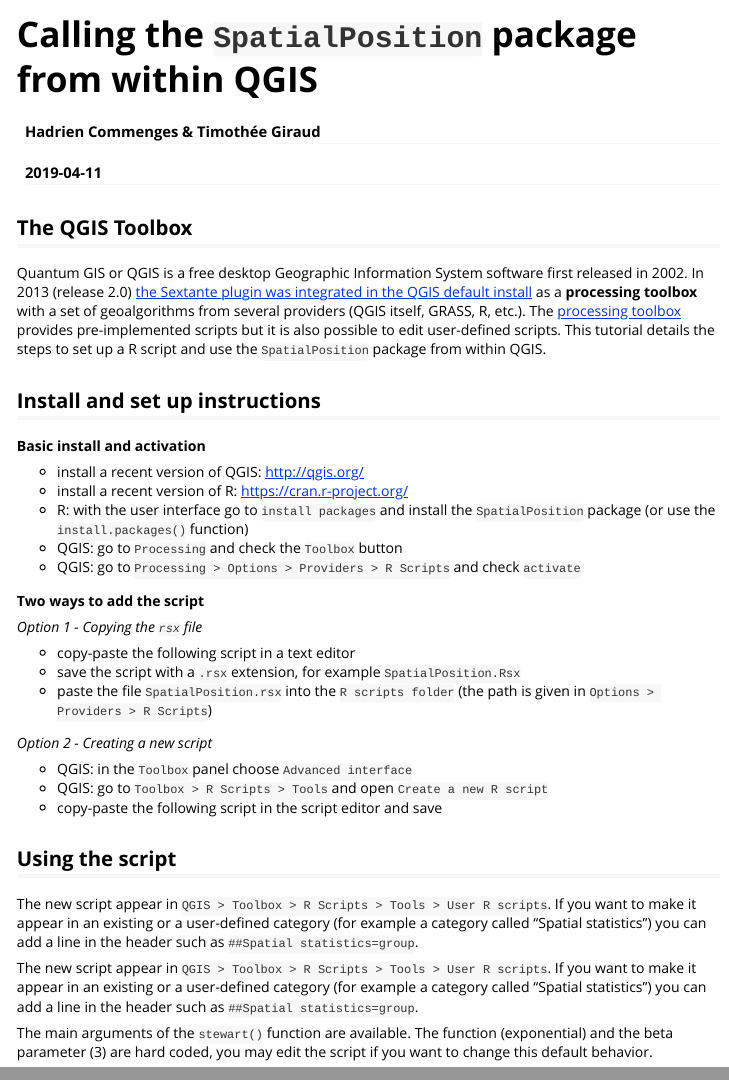
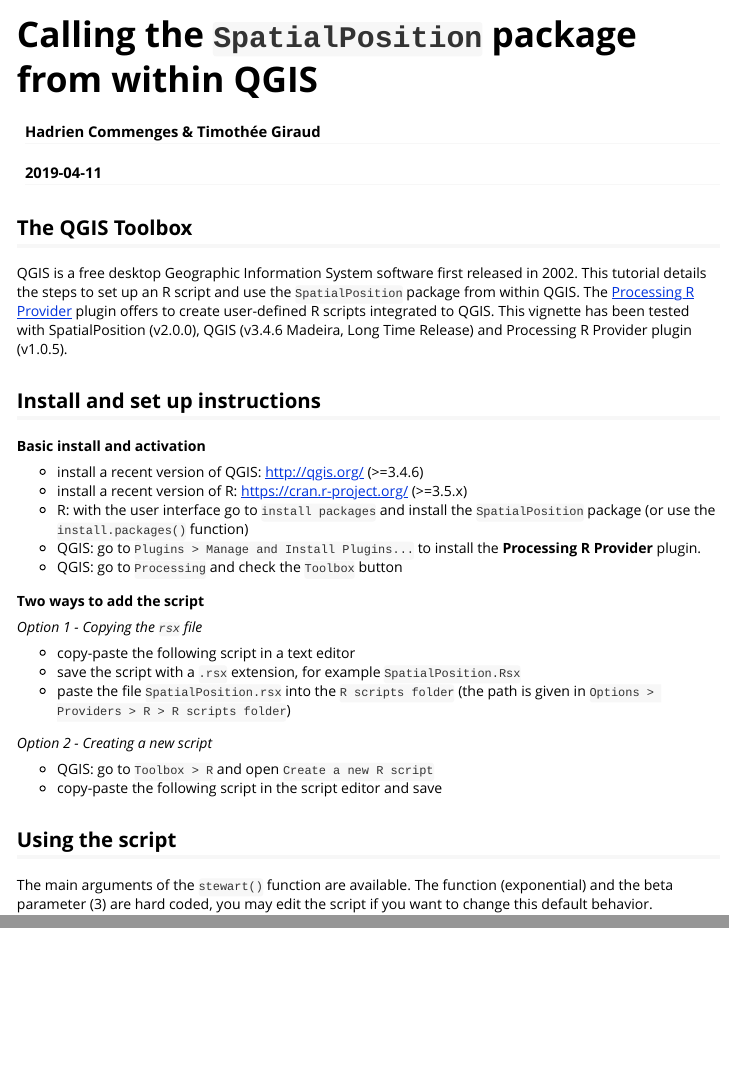
Before and after one commit to riatelab/SpatialPosition, an R Markdown document (vignettes/QGISInterface.Rmd): the page in a window 1100 px wide, from its top, and a second part further down, joined at a grey line. Rendered offline with R 4.5, knitr and Pandoc, with nearby package versions.

Commit message:
date + vignette

```diff
--- a/vignettes/QGISInterface.Rmd
+++ b/vignettes/QGISInterface.Rmd
@@ -9,19 +9,22 @@
   \usepackage[utf8]{inputenc}
 ---
 
+
 ## The QGIS Toolbox
+QGIS is a free desktop Geographic Information System software first released in 2002. This tutorial details the steps to set up an R script and use the `SpatialPosition` package from within QGIS.
+The [Processing R Provider](https://github.com/north-road/qgis-processing-r) plugin offers to create user-defined R scripts integrated to QGIS. This vignette has been tested with SpatialPosition (v2.0.0), QGIS (v3.4.6 Madeira, Long Time Release) and Processing R Provider plugin (v1.0.5).
 
-Quantum GIS or QGIS is a free desktop Geographic Information System software first released in 2002. In 2013 (release 2.0) [the Sextante plugin was integrated in the QGIS default install](https://en.wikipedia.org/wiki/QGIS) as a **processing toolbox** with a set of geoalgorithms from several providers (QGIS itself, GRASS, R, etc.). The [processing toolbox](http://docs.qgis.org/2.14/en/docs/user_manual/processing/index.html) provides pre-implemented scripts but it is also possible to edit user-defined scripts. This tutorial details the steps to set up a R script and use the `SpatialPosition` package from within QGIS.
 
 ## Install and set up instructions
 
 **Basic install and activation**
 
-- install a recent version of QGIS: http://qgis.org/
-- install a recent version of R: https://cran.r-project.org/
+- install a recent version of QGIS: http://qgis.org/ (>=3.4.6)
+- install a recent version of R: https://cran.r-project.org/ (>=3.5.x)
 - R: with the user interface go to `install packages` and install the `SpatialPosition` package (or use the `install.packages()` function)
+- QGIS: go to `Plugins > Manage and Install Plugins...` to install the **Processing R Provider** plugin.
 - QGIS: go to `Processing` and check the `Toolbox` button
-- QGIS: go to `Processing > Options > Providers > R Scripts` and check `activate`
+
 
 **Two ways to add the script**
 
@@ -29,19 +32,14 @@
 
 - copy-paste the following script in a text editor
 - save the script with a `.rsx` extension, for example `SpatialPosition.Rsx`
-- paste the file `SpatialPosition.rsx` into the `R scripts folder` (the path is given in `Options > Providers > R Scripts`)
+- paste the file `SpatialPosition.rsx` into the `R scripts folder` (the path is given in `Options > Providers > R > R scripts folder`)
 
 *Option 2 - Creating a new script*
 
-- QGIS: in the `Toolbox` panel choose `Advanced interface`
-- QGIS: go to `Toolbox > R Scripts > Tools` and open `Create a new R script`
+- QGIS: go to `Toolbox > R` and open `Create a new R script`
 - copy-paste the following script in the script editor and save
 
 ## Using the script
-
-The new script appear in `QGIS > Toolbox > R Scripts > Tools > User R scripts`. If you want to make it appear in an existing or a user-defined category (for example a category called "Spatial statistics") you can add a line in the header such as `##Spatial statistics=group`.
-
-The new script appear in `QGIS > Toolbox > R Scripts > Tools > User R scripts`. If you want to make it appear in an existing or a user-defined category (for example a category called "Spatial statistics") you can add a line in the header such as `##Spatial statistics=group`.
 
 The main arguments of the `stewart()` function are available. The function (exponential) and the beta parameter (3) are hard coded, you may edit the script if you want to change this default behavior.
 
```
Also changed, not shown: 1 other file.
